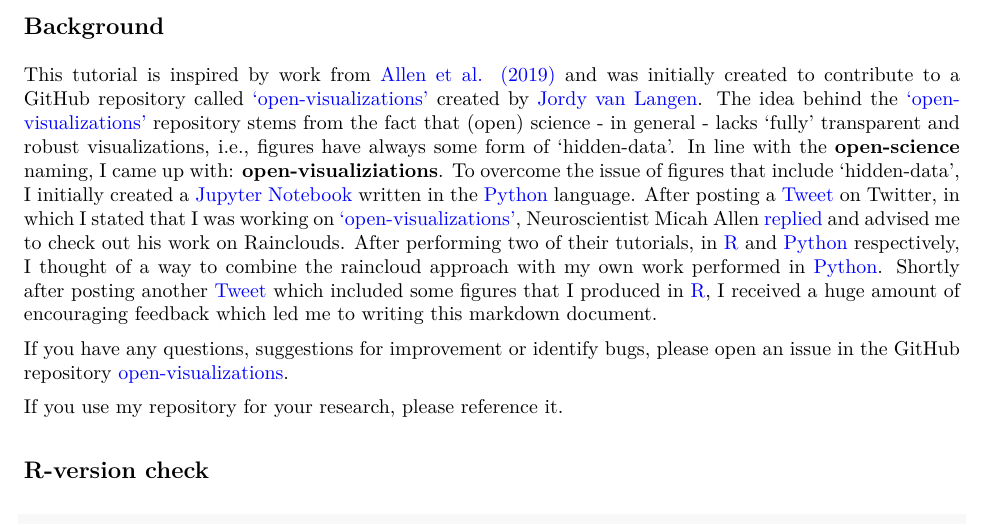
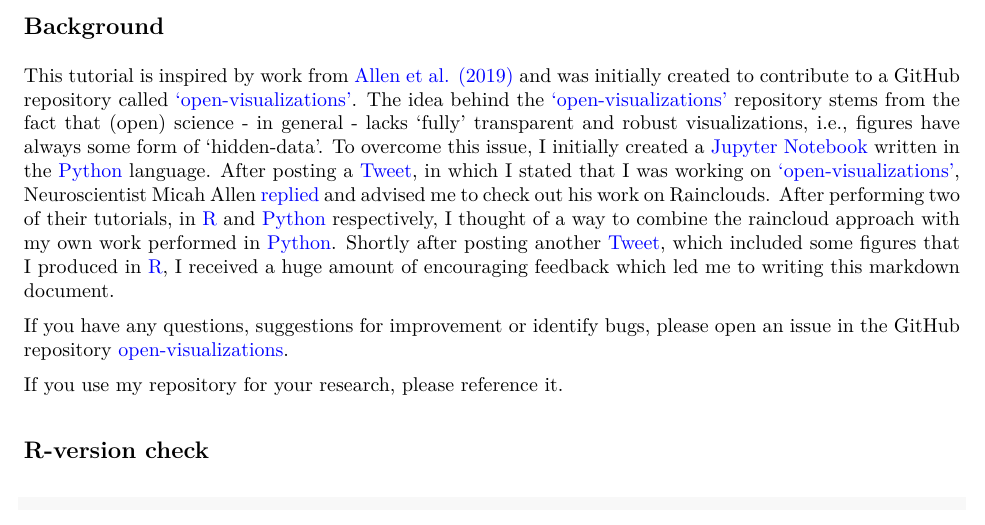
Before and after one commit to jorvlan/open-visualizations, an R Markdown document (R/raincloud_repmes_tutorial_R.Rmd): part of page 1 of 20, cut so that both start at the same text. The pictures show the output file R/raincloud_repmes_tutorial_R.pdf that the author committed with the source.

Commit message:
Add files via upload

```diff
--- a/R/raincloud_repmes_tutorial_R.Rmd
+++ b/R/raincloud_repmes_tutorial_R.Rmd
@@ -11,7 +11,7 @@
 
 ## Background
 
-This tutorial is inspired by work from [Allen et al. (2019)](https://wellcomeopenresearch.org/articles/4-63) and was initially created to contribute to a GitHub repository called ['open-visualizations'](https://github.com/jorvlan/open-visualizations) created by [Jordy van Langen](https://jordyvanlangen.com/). The idea behind the ['open-visualizations'](https://github.com/jorvlan/open-visualizations) repository stems from the fact that (open) science - in general - lacks 'fully' transparent and robust visualizations, i.e., figures have always some form of 'hidden-data'. In line with the **open-science** naming, I came up with: **open-visualiziations**. To overcome the issue of figures that include 'hidden-data', I initially created a [Jupyter Notebook](https://github.com/jorvlan/open-visualizations/Python/Elaborate_plotting_in_Python.ipynb) written in the [Python](https://python.org) language. After posting a [Tweet](https://twitter.com/jordyvanlangen/status/1228614021076533249) on Twitter, in which I stated that I was working on ['open-visualizations'](https://github.com/jorvlan/open-visualizations), Neuroscientist Micah Allen [replied](https://twitter.com/micahgallen/status/1228615972749266944) and advised me to check out his work on Rainclouds. After performing two of their tutorials, in [R](https://r-project.org/) and [Python](https://python.org) respectively, I thought of a way to combine the raincloud approach with my own work performed in [Python](https://www.python.org/). Shortly after posting another [Tweet](https://twitter.com/jordyvanlangen/status/1231171552684625921 ) which included some figures that I produced in [R](https://r-project.org/), I received a huge amount of encouraging feedback which led me to writing this markdown document.
+This tutorial is inspired by work from [Allen et al. (2019)](https://wellcomeopenresearch.org/articles/4-63) and was initially created to contribute to a GitHub repository called ['open-visualizations'](https://github.com/jorvlan/open-visualizations). The idea behind the ['open-visualizations'](https://github.com/jorvlan/open-visualizations) repository stems from the fact that (open) science - in general - lacks 'fully' transparent and robust visualizations, i.e., figures have always some form of 'hidden-data'. To overcome this issue, I initially created a [Jupyter Notebook](https://github.com/jorvlan/open-visualizations/Python/Elaborate_plotting_in_Python.ipynb) written in the [Python](https://python.org) language. After posting a [Tweet](https://twitter.com/jordyvanlangen/status/1228614021076533249), in which I stated that I was working on ['open-visualizations'](https://github.com/jorvlan/open-visualizations), Neuroscientist Micah Allen [replied](https://twitter.com/micahgallen/status/1228615972749266944) and advised me to check out his work on Rainclouds. After performing two of their tutorials, in [R](https://r-project.org/) and [Python](https://python.org) respectively, I thought of a way to combine the raincloud approach with my own work performed in [Python](https://www.python.org/). Shortly after posting another [Tweet](https://twitter.com/jordyvanlangen/status/1231171552684625921 ), which included some figures that I produced in [R](https://r-project.org/), I received a huge amount of encouraging feedback which led me to writing this markdown document.
 
 If you have any questions, suggestions for improvement or identify bugs, please open an issue in the GitHub repository [open-visualizations](https://github.com/jorvlan/open-visualizations).
 
```
Also changed, not shown: R/raincloud_repmes_tutorial_R.pdf.
